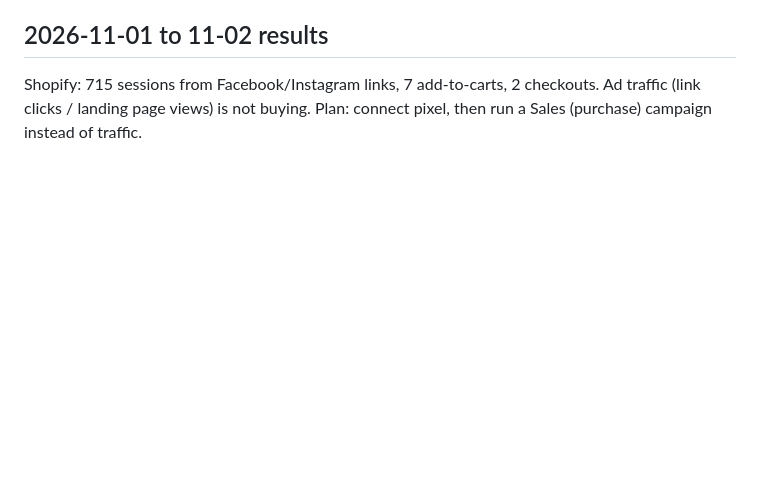
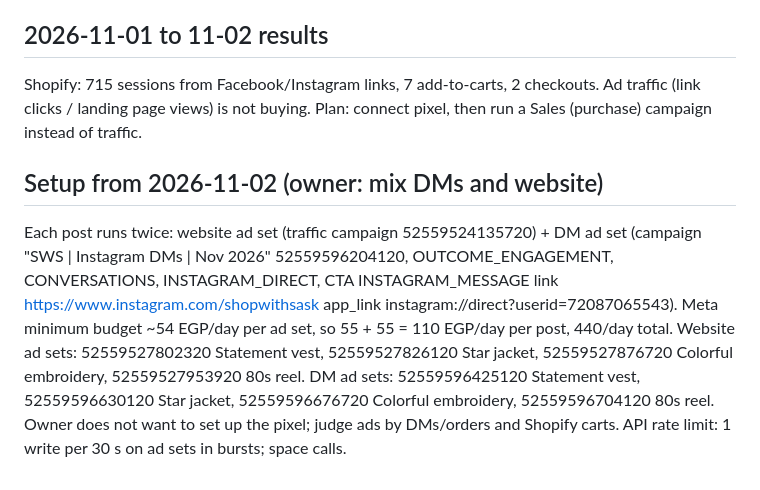
Before and after one commit to sandrakalada/shopwithsask, a Markdown page: notes/meta-ads.md, the part around the change. Rendered like a GitHub page; blank space fills up the shorter version.

Commit message:
Ads notes: DM + website mix
Co-Authored-By: Claude Opus 5.5 <noreply@anthropic.com>
Claude-Session: https://claude.ai/code/session_01EYie83FamYRgi2JAypoXTP

```diff
--- a/notes/meta-ads.md
+++ b/notes/meta-ads.md
@@ -32,3 +32,11 @@ Most paid orders have no referrer (DM/manual orders), so ad sales are not tracea
 
 ## 2026-11-01 to 11-02 results
 Shopify: 715 sessions from Facebook/Instagram links, 7 add-to-carts, 2 checkouts. Ad traffic (link clicks / landing page views) is not buying. Plan: connect pixel, then run a Sales (purchase) campaign instead of traffic.
+
+## Setup from 2026-11-02 (owner: mix DMs and website)
+Each post runs twice: website ad set (traffic campaign 52559524135720) + DM ad set (campaign "SWS | Instagram DMs | Nov 2026" 52559596204120, OUTCOME_ENGAGEMENT, CONVERSATIONS, INSTAGRAM_DIRECT, CTA INSTAGRAM_MESSAGE link https://www.instagram.com/shopwithsask app_link instagram://direct?userid=72087065543).
+Meta minimum budget ~54 EGP/day per ad set, so 55 + 55 = 110 EGP/day per post, 440/day total.
+Website ad sets: 52559527802320 Statement vest, 52559527826120 Star jacket, 52559527876720 Colorful embroidery, 52559527953920 80s reel.
+DM ad sets: 52559596425120 Statement vest, 52559596630120 Star jacket, 52559596676720 Colorful embroidery, 52559596704120 80s reel.
+Owner does not want to set up the pixel; judge ads by DMs/orders and Shopify carts.
+API rate limit: 1 write per 30 s on ad sets in bursts; space calls.
```
